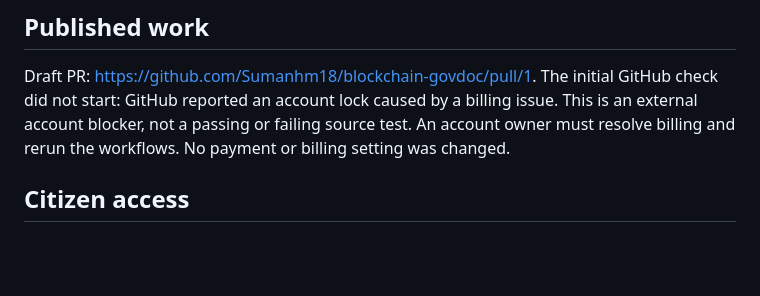
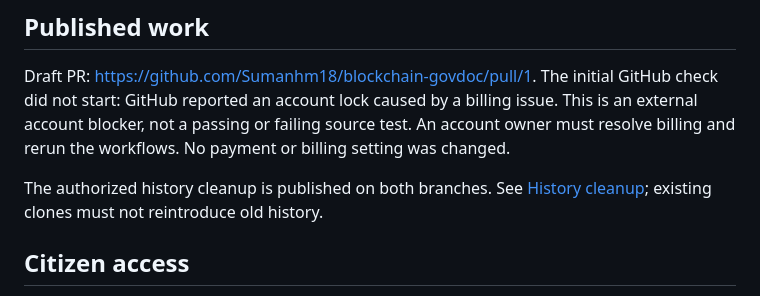
Before and after one commit to Sumanhm18/blockchain-govdoc, a Markdown page: docs/DEPLOYMENT_VALIDATION.md, the part around the change. Drawn GitHub-style; blank space fills up the shorter version.

```diff
--- a/docs/DEPLOYMENT_VALIDATION.md
+++ b/docs/DEPLOYMENT_VALIDATION.md
@@ -3,6 +3,8 @@
 ## Published work
 
 Draft PR: https://github.com/Sumanhm18/blockchain-govdoc/pull/1. The initial GitHub check did not start: GitHub reported an account lock caused by a billing issue. This is an external account blocker, not a passing or failing source test. An account owner must resolve billing and rerun the workflows. No payment or billing setting was changed.
+
+The authorized history cleanup is published on both branches. See [History cleanup](HISTORY_CLEANUP.md); existing clones must not reintroduce old history.
 
 ## Citizen access
 
```
Also changed, not shown: docs/HISTORY_CLEANUP.md (added, +22 -0 lines), docs/SECURITY.md (+2 -0 lines).
